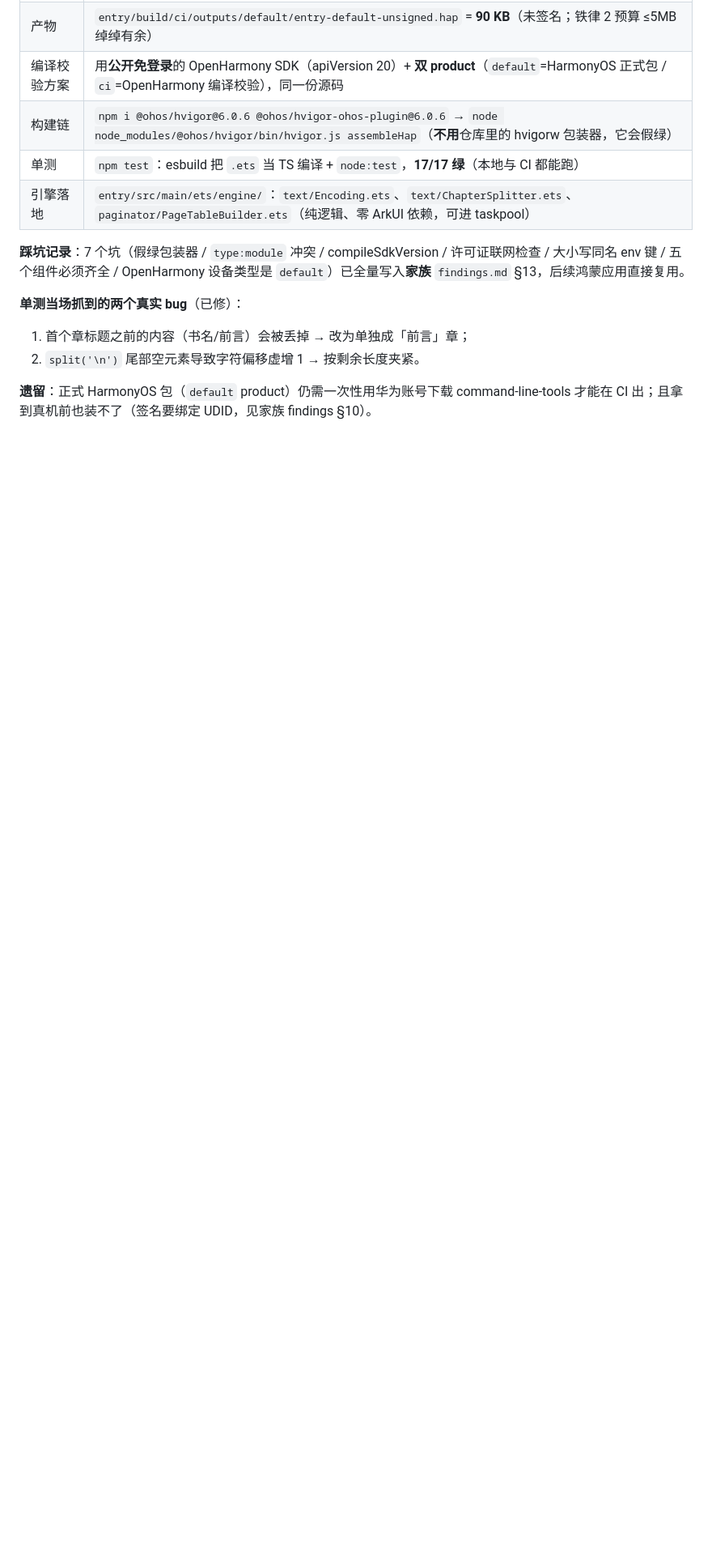
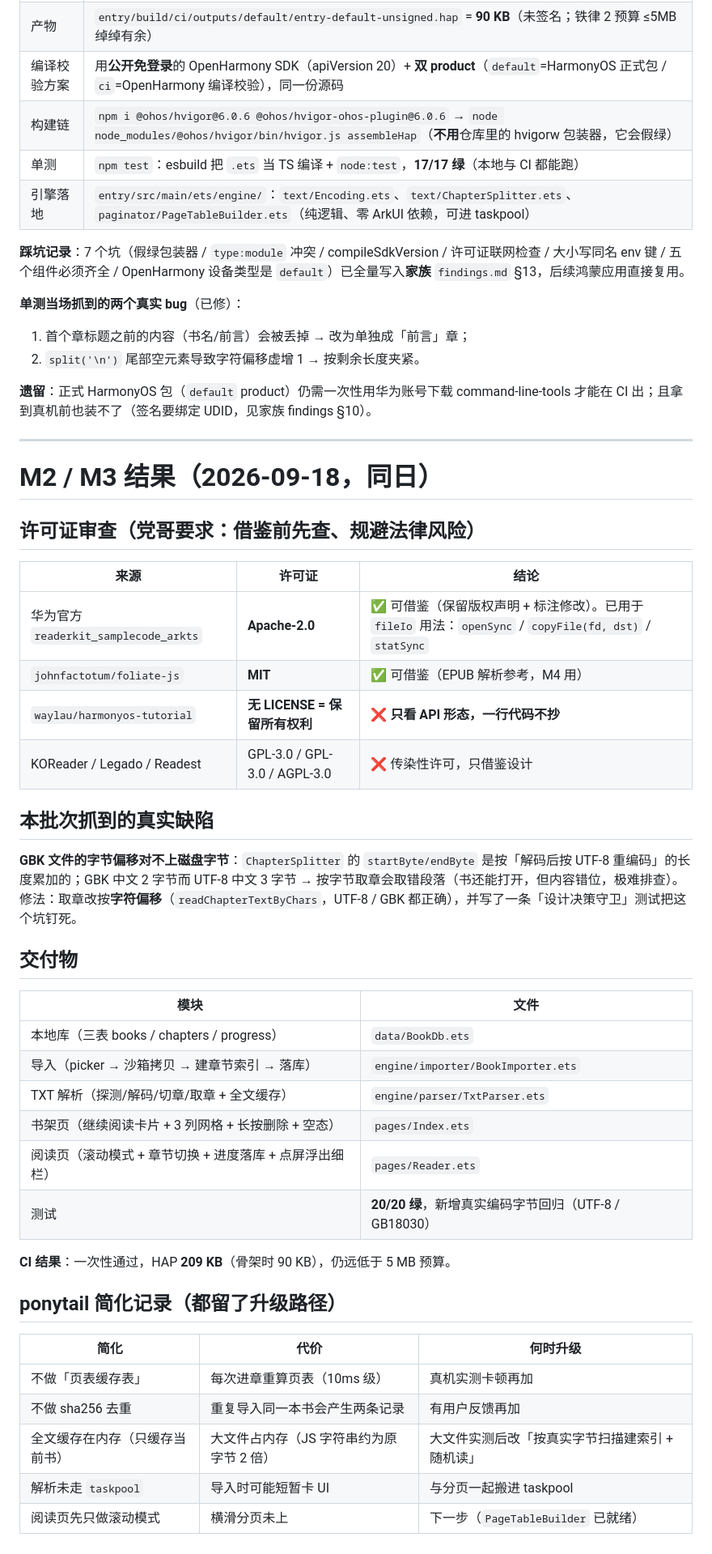
Before and after one commit to Rocktier/Rock-Reader, a Markdown page: findings.md, the part around the change. Shown at 81% size. Drawn GitHub-style; blank space fills up the shorter version.

Commit message:
docs: M2/M3 记录（含许可证审查表、GBK 偏移缺陷、ponytail 简化清单）

```diff
--- a/findings.md
+++ b/findings.md
@@ -171,3 +171,44 @@
 2. `split('\n')` 尾部空元素导致字符偏移虚增 1 → 按剩余长度夹紧。
 
 **遗留**：正式 HarmonyOS 包（`default` product）仍需一次性用华为账号下载 command-line-tools 才能在 CI 出；且拿到真机前也装不了（签名要绑定 UDID，见家族 findings §10）。
+
+---
+
+# M2 / M3 结果（2026-09-18，同日）
+
+## 许可证审查（党哥要求：借鉴前先查、规避法律风险）
+
+| 来源 | 许可证 | 结论 |
+|---|---|---|
+| 华为官方 `readerkit_samplecode_arkts` | **Apache-2.0** | ✅ 可借鉴（保留版权声明 + 标注修改）。已用于 `fileIo` 用法：`openSync` / `copyFile(fd, dst)` / `statSync` |
+| `johnfactotum/foliate-js` | **MIT** | ✅ 可借鉴（EPUB 解析参考，M4 用） |
+| `waylau/harmonyos-tutorial` | **无 LICENSE = 保留所有权利** | ❌ **只看 API 形态，一行代码不抄** |
+| KOReader / Legado / Readest | GPL-3.0 / GPL-3.0 / AGPL-3.0 | ❌ 传染性许可，只借鉴设计 |
+
+## 本批次抓到的真实缺陷
+
+**GBK 文件的字节偏移对不上磁盘字节**：`ChapterSplitter` 的 `startByte/endByte` 是按「解码后按 UTF-8 重编码」的长度累加的；GBK 中文 2 字节而 UTF-8 中文 3 字节 → 按字节取章会取错段落（书还能打开，但内容错位，极难排查）。
+修法：取章改按**字符偏移**（`readChapterTextByChars`，UTF-8 / GBK 都正确），并写了一条「设计决策守卫」测试把这个坑钉死。
+
+## 交付物
+
+| 模块 | 文件 |
+|---|---|
+| 本地库（三表 books / chapters / progress） | `data/BookDb.ets` |
+| 导入（picker → 沙箱拷贝 → 建章节索引 → 落库） | `engine/importer/BookImporter.ets` |
+| TXT 解析（探测/解码/切章/取章 + 全文缓存） | `engine/parser/TxtParser.ets` |
+| 书架页（继续阅读卡片 + 3 列网格 + 长按删除 + 空态） | `pages/Index.ets` |
+| 阅读页（滚动模式 + 章节切换 + 进度落库 + 点屏浮出细栏） | `pages/Reader.ets` |
+| 测试 | **20/20 绿**，新增真实编码字节回归（UTF-8 / GB18030） |
+
+**CI 结果**：一次性通过，HAP **209 KB**（骨架时 90 KB），仍远低于 5 MB 预算。
+
+## ponytail 简化记录（都留了升级路径）
+
+| 简化 | 代价 | 何时升级 |
+|---|---|---|
+| 不做「页表缓存表」 | 每次进章重算页表（10ms 级） | 真机实测卡顿再加 |
+| 不做 sha256 去重 | 重复导入同一本书会产生两条记录 | 有用户反馈再加 |
+| 全文缓存在内存（只缓存当前书） | 大文件占内存（JS 字符串约为原字节 2 倍） | 大文件实测后改「按真实字节扫描建索引 + 随机读」 |
+| 解析未走 `taskpool` | 导入时可能短暂卡 UI | 与分页一起搬进 taskpool |
+| 阅读页先只做滚动模式 | 横滑分页未上 | 下一步（`PageTableBuilder` 已就绪） |
```
Also changed, not shown: progress.md (+28 -0 lines), task_plan.md (+20 -16 lines).
